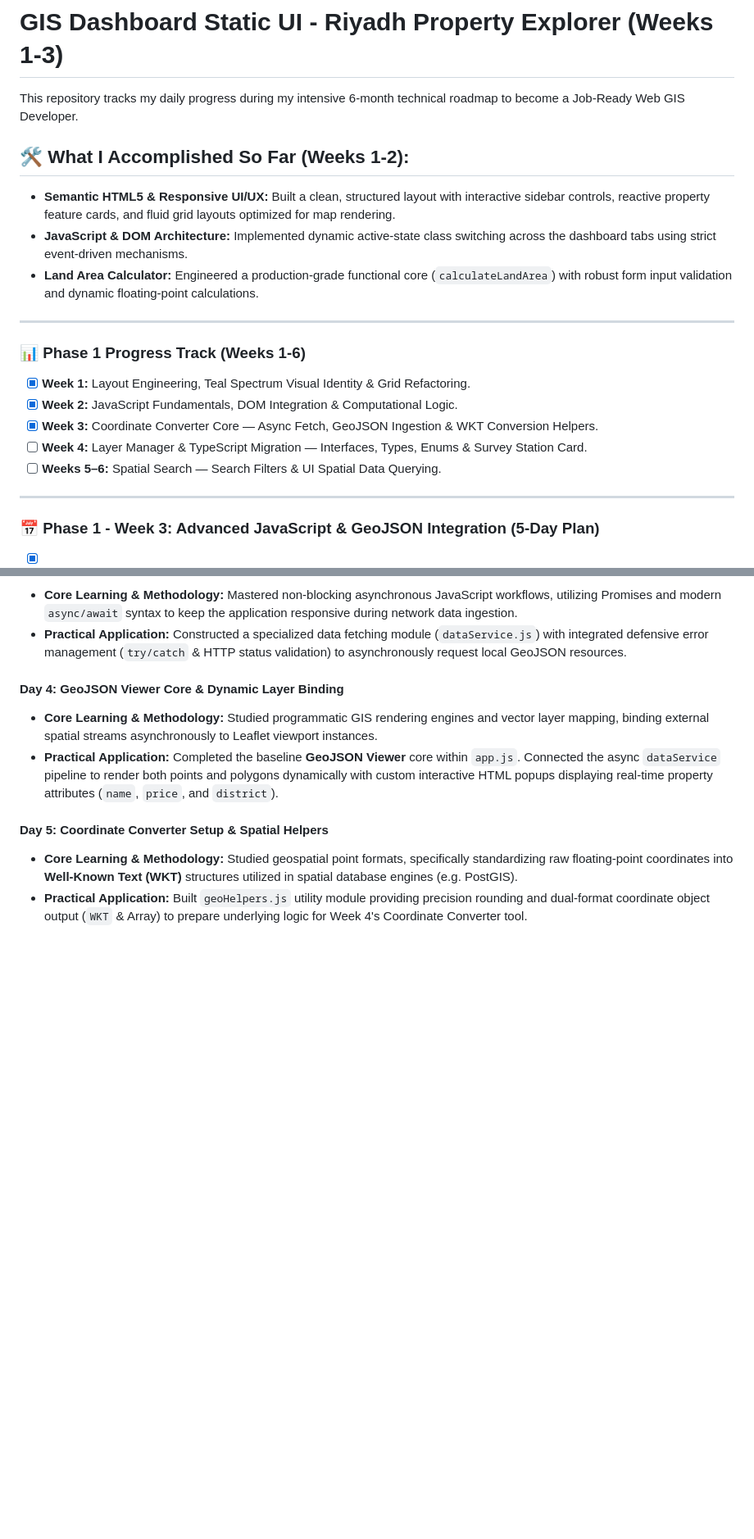
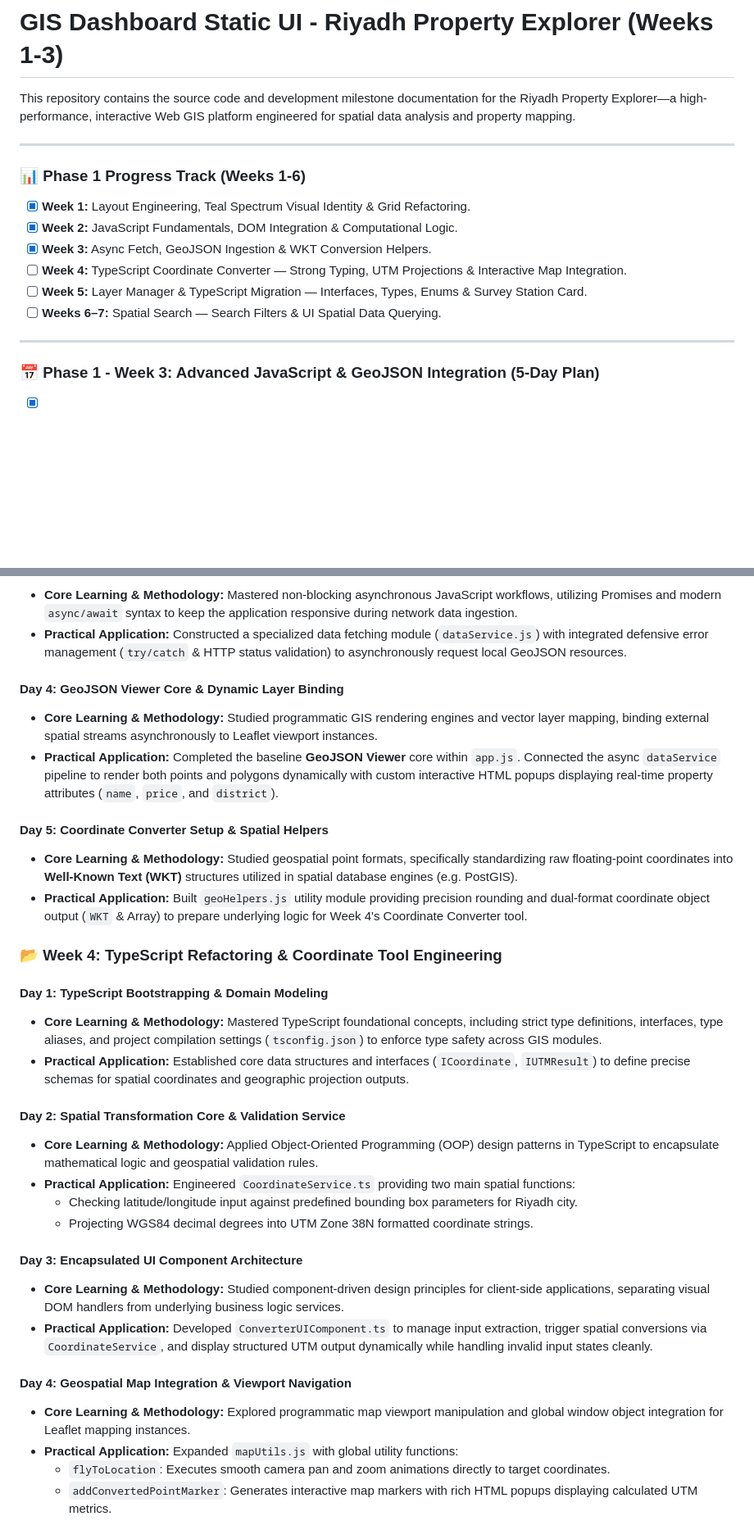
Before and after one commit to Ramadan-Sayed/riyadh-property-explorer, a Markdown page: README.md, 2 parts joined by grey strips. Shown at 82% size. Rendered like a GitHub page; blank space fills up the shorter version.

Commit message:
feat(converter): implement CoordinateService with Riyadh bounds validation and UTM projection

```diff
--- a/README.md
+++ b/README.md
@@ -1,20 +1,18 @@
 # GIS Dashboard Static UI - Riyadh Property Explorer (Weeks 1-3)
 
-This repository tracks my daily progress during my intensive 6-month technical roadmap to become a Job-Ready Web GIS Developer.
+This repository contains the source code and development milestone documentation for the Riyadh Property Explorer—a high-performance, interactive Web GIS platform engineered for spatial data analysis and property mapping.
 
-## 🛠️ What I Accomplished So Far (Weeks 1-2):
-* **Semantic HTML5 & Responsive UI/UX:** Built a clean, structured layout with interactive sidebar controls, reactive property feature cards, and fluid grid layouts optimized for map rendering.
-* **JavaScript & DOM Architecture:** Implemented dynamic active-state class switching across the dashboard tabs using strict event-driven mechanisms.
-* **Land Area Calculator:** Engineered a production-grade functional core (`calculateLandArea`) with robust form input validation and dynamic floating-point calculations.
+
 
 ---
 
 ### 📊 Phase 1 Progress Track (Weeks 1-6)
 - [x] **Week 1:** Layout Engineering, Teal Spectrum Visual Identity & Grid Refactoring.
 - [x] **Week 2:** JavaScript Fundamentals, DOM Integration & Computational Logic.
-- [x] **Week 3:** Coordinate Converter Core — Async Fetch, GeoJSON Ingestion & WKT Conversion Helpers.
-- [ ] **Week 4:** Layer Manager & TypeScript Migration — Interfaces, Types, Enums & Survey Station Card.
-- [ ] **Weeks 5–6:** Spatial Search — Search Filters & UI Spatial Data Querying.
+- [x] **Week 3:** Async Fetch, GeoJSON Ingestion & WKT Conversion Helpers.
+- [ ] **Week 4:** TypeScript Coordinate Converter — Strong Typing, UTM Projections & Interactive Map Integration.
+- [ ] **Week 5:** Layer Manager & TypeScript Migration — Interfaces, Types, Enums & Survey Station Card.
+- [ ] **Weeks 6–7:** Spatial Search — Search Filters & UI Spatial Data Querying.
 
 ---
 
@@ -57,3 +54,26 @@ This repository tracks my daily progress during my intensive 6-month technical r
 #### **Day 5: Coordinate Converter Setup & Spatial Helpers**
 * **Core Learning & Methodology:** Studied geospatial point formats, specifically standardizing raw floating-point coordinates into **Well-Known Text (WKT)** structures utilized in spatial database engines (e.g. PostGIS).
 * **Practical Application:** Built `geoHelpers.js` utility module providing precision rounding and dual-format coordinate object output (`WKT` & Array) to prepare underlying logic for Week 4's Coordinate Converter tool.
+
+
+### 📂 Week 4: TypeScript Refactoring & Coordinate Tool Engineering
+
+#### **Day 1: TypeScript Bootstrapping & Domain Modeling**
+* **Core Learning & Methodology:** Mastered TypeScript foundational concepts, including strict type definitions, interfaces, type aliases, and project compilation settings (`tsconfig.json`) to enforce type safety across GIS modules.
+* **Practical Application:** Established core data structures and interfaces (`ICoordinate`, `IUTMResult`) to define precise schemas for spatial coordinates and geographic projection outputs.
+
+#### **Day 2: Spatial Transformation Core & Validation Service**
+* **Core Learning & Methodology:** Applied Object-Oriented Programming (OOP) design patterns in TypeScript to encapsulate mathematical logic and geospatial validation rules.
+* **Practical Application:** Engineered `CoordinateService.ts` providing two main spatial functions:
+  * Checking latitude/longitude input against predefined bounding box parameters for Riyadh city.
+  * Projecting WGS84 decimal degrees into UTM Zone 38N formatted coordinate strings.
+
+#### **Day 3: Encapsulated UI Component Architecture**
+* **Core Learning & Methodology:** Studied component-driven design principles for client-side applications, separating visual DOM handlers from underlying business logic services.
+* **Practical Application:** Developed `ConverterUIComponent.ts` to manage input extraction, trigger spatial conversions via `CoordinateService`, and display structured UTM output dynamically while handling invalid input states cleanly.
+
+#### **Day 4: Geospatial Map Integration & Viewport Navigation**
+* **Core Learning & Methodology:** Explored programmatic map viewport manipulation and global window object integration for Leaflet mapping instances.
+* **Practical Application:** Expanded `mapUtils.js` with global utility functions:
+  * `flyToLocation`: Executes smooth camera pan and zoom animations directly to target coordinates.
+  * `addConvertedPointMarker`: Generates interactive map markers with rich HTML popups displaying calculated UTM metrics.
```
Also changed, not shown: other parts of README.md (+6 -7 lines).
